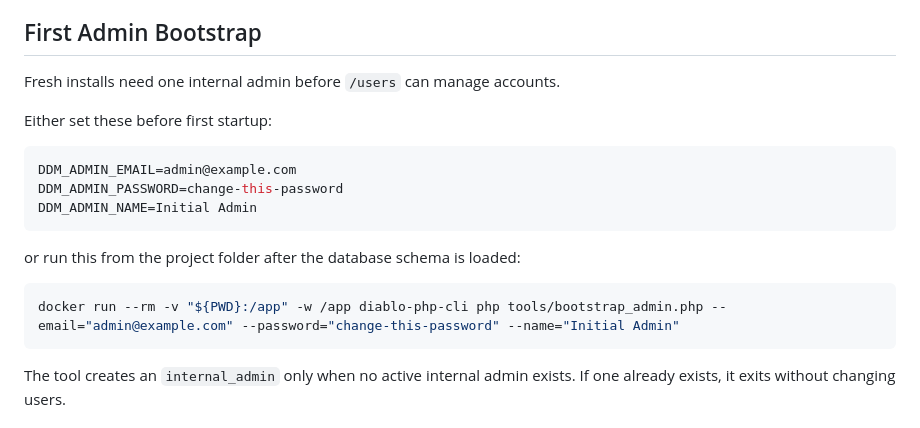
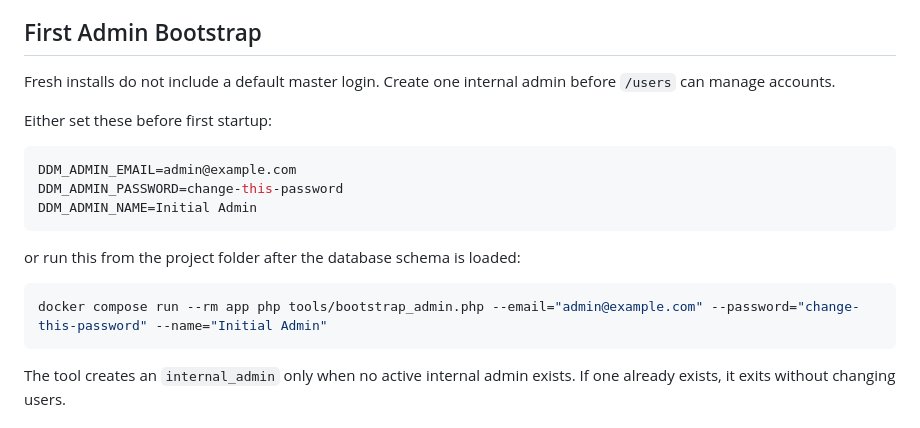
Before and after one commit to jimatdiablo/distributor-deal-manager, a Markdown page: README.md, the part around the change. Drawn GitHub-style.

Commit message:
Document first admin bootstrap

````diff
--- a/README.md
+++ b/README.md
@@ -103,7 +103,7 @@ Docker Compose binds MySQL to 127.0.0.1:3306 on the host by default. Do not expo
 
 ## First Admin Bootstrap
 
-Fresh installs need one internal admin before `/users` can manage accounts.
+Fresh installs do not include a default master login. Create one internal admin before `/users` can manage accounts.
 
 Either set these before first startup:
 
@@ -116,7 +116,7 @@ DDM_ADMIN_NAME=Initial Admin
 or run this from the project folder after the database schema is loaded:
 
 ```powershell
-docker run --rm -v "${PWD}:/app" -w /app diablo-php-cli php tools/bootstrap_admin.php --email="admin@example.com" --password="change-this-password" --name="Initial Admin"
+docker compose run --rm app php tools/bootstrap_admin.php --email="admin@example.com" --password="change-this-password" --name="Initial Admin"
 ```
 
 The tool creates an `internal_admin` only when no active internal admin exists. If one already exists, it exits without changing users.
````
Also changed, not shown: CRUD_BEHAVIOR.md (+1 -0 lines).
